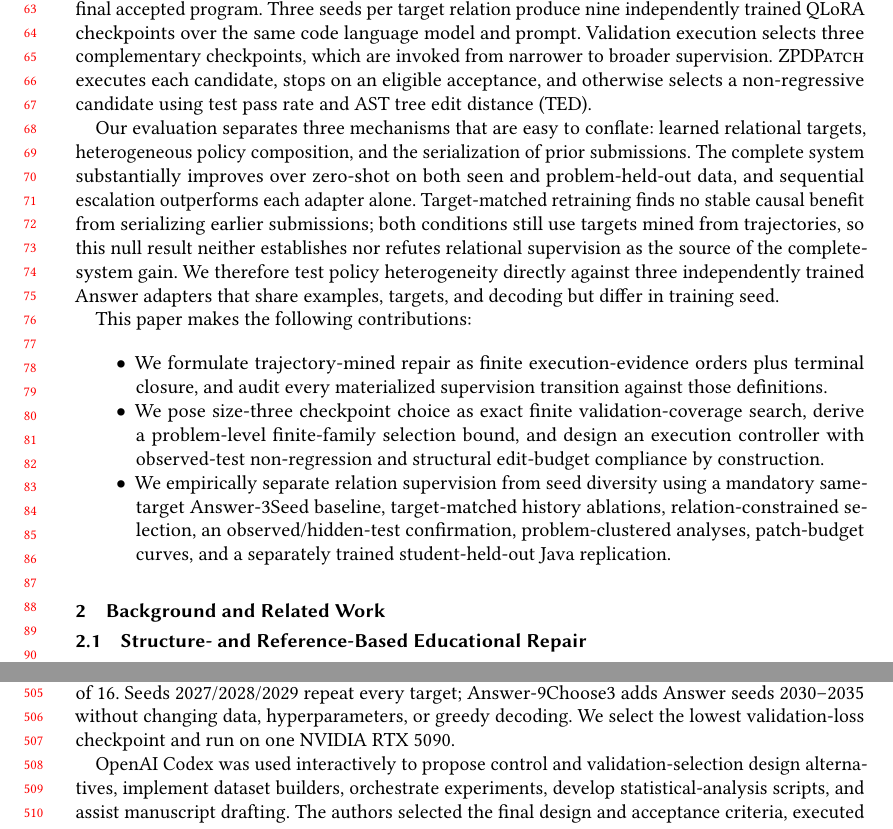
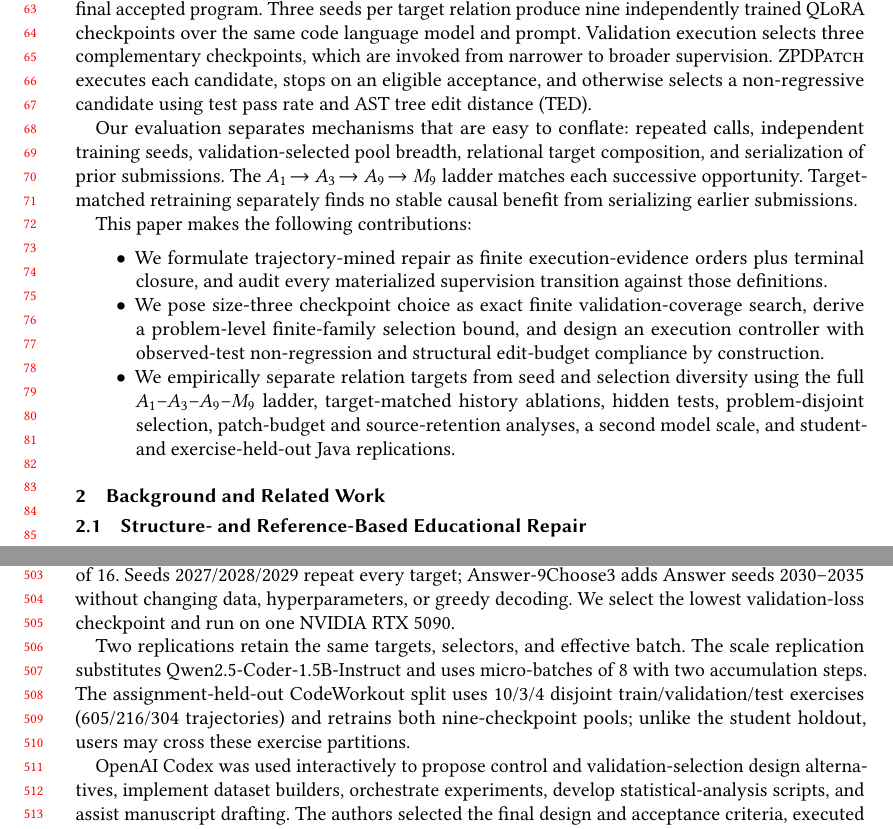
Before and after one commit to dwchoi95/zpd-apr, a LaTeX paper (paper/main.tex): two parts of pages 2 and 11 of 21, joined at a grey line, cut so that both start at the same text. Compiled offline with pdfLaTeX.

Commit message:
Define the full fair-control replication ladder

```diff
--- a/paper/main.tex
+++ b/paper/main.tex
@@ -85,13 +85,22 @@ The motivation for using history is straightforward but unverified. Two students
 
 We introduce \tool, illustrated in Figure~\ref{fig:overview}. It automatically converts authentic submission trajectories into three supervised repair datasets. \progress retains verdict improvements and same-verdict transitions whose per-test outcomes improve monotonically. \strict retains only transitions that improve the online-judge verdict. \answer pairs every failed submission with the trajectory's final accepted program. Three seeds per target relation produce nine independently trained QLoRA checkpoints over the same code language model and prompt. Validation execution selects three complementary checkpoints, which are invoked from narrower to broader supervision. \tool executes each candidate, stops on an eligible acceptance, and otherwise selects a non-regressive candidate using test pass rate and AST tree edit distance (TED).
 
-Our evaluation separates three mechanisms that are easy to conflate: learned relational targets, heterogeneous policy composition, and the serialization of prior submissions. The complete system substantially improves over zero-shot on both seen and problem-held-out data, and sequential escalation outperforms each adapter alone. Target-matched retraining finds no stable causal benefit from serializing earlier submissions; both conditions still use targets mined from trajectories, so this null result neither establishes nor refutes relational supervision as the source of the complete-system gain. We therefore test policy heterogeneity directly against three independently trained Answer adapters that share examples, targets, and decoding but differ in training seed.
+Our evaluation separates mechanisms that are easy to conflate: repeated calls,
+independent training seeds, validation-selected pool breadth, relational target
+composition, and serialization of prior submissions. The
+\(A_1\!\rightarrow A_3\!\rightarrow A_9\!\rightarrow M_9\) ladder matches
+each successive opportunity. Target-matched retraining separately finds no
+stable causal benefit from serializing earlier submissions.
 
 This paper makes the following contributions:
 \begin{itemize}
   \item We formulate trajectory-mined repair as finite execution-evidence orders plus terminal closure, and audit every materialized supervision transition against those definitions.
   \item We pose size-three checkpoint choice as exact finite validation-coverage search, derive a problem-level finite-family selection bound, and design an execution controller with observed-test non-regression and structural edit-budget compliance by construction.
-  \item We empirically separate relation supervision from seed diversity using a mandatory same-target Answer-3Seed baseline, target-matched history ablations, relation-constrained selection, an observed/hidden-test confirmation, problem-clustered analyses, patch-budget curves, and a separately trained student-held-out Java replication.
+  \item We empirically separate relation targets from seed and selection
+  diversity using the full \(A_1\)--\(A_3\)--\(A_9\)--\(M_9\) ladder,
+  target-matched history ablations, hidden tests, problem-disjoint selection,
+  patch-budget and source-retention analyses, a second model scale, and
+  student- and exercise-held-out Java replications.
 \end{itemize}
 
 \section{Background and Related Work}
@@ -492,6 +501,13 @@ same bound.
 \subsection{Implementation}
 
 We use Qwen2.5-Coder-7B-Instruct~\cite{hui2024qwen2} and train each adapter for one epoch with 4-bit QLoRA~\cite{dettmers2023qlora}. The base weights use NF4 double quantization and BF16 computation. LoRA targets the \(q,k,v,o\) attention projections and gate/up/down MLP projections with rank 16, scaling 32, and dropout 0.05. Optimization uses paged 8-bit AdamW, learning rate \(2\times10^{-4}\), cosine scheduling, 0.03 warmup ratio, and gradient checkpointing. Both canonical and CodeWorkout training use micro-batches of 2 with eight accumulation steps, for an effective batch of 16. Seeds 2027/2028/2029 repeat every target; Answer-9Choose3 adds Answer seeds 2030--2035 without changing data, hyperparameters, or greedy decoding. We select the lowest validation-loss checkpoint and run on one NVIDIA RTX 5090.
+
+Two replications retain the same targets, selectors, and effective batch.
+The scale replication substitutes Qwen2.5-Coder-1.5B-Instruct and uses
+micro-batches of 8 with two accumulation steps. The assignment-held-out
+CodeWorkout split uses 10/3/4 disjoint train/validation/test exercises
+(605/216/304 trajectories) and retrains both nine-checkpoint pools; unlike the
+student holdout, users may cross these exercise partitions.
 
 OpenAI Codex was used interactively to propose control and validation-selection
 design alternatives, implement dataset builders, orchestrate experiments,
```
Also changed, not shown: paper/main.pdf, paper/main.tex (14 more changed lines).
